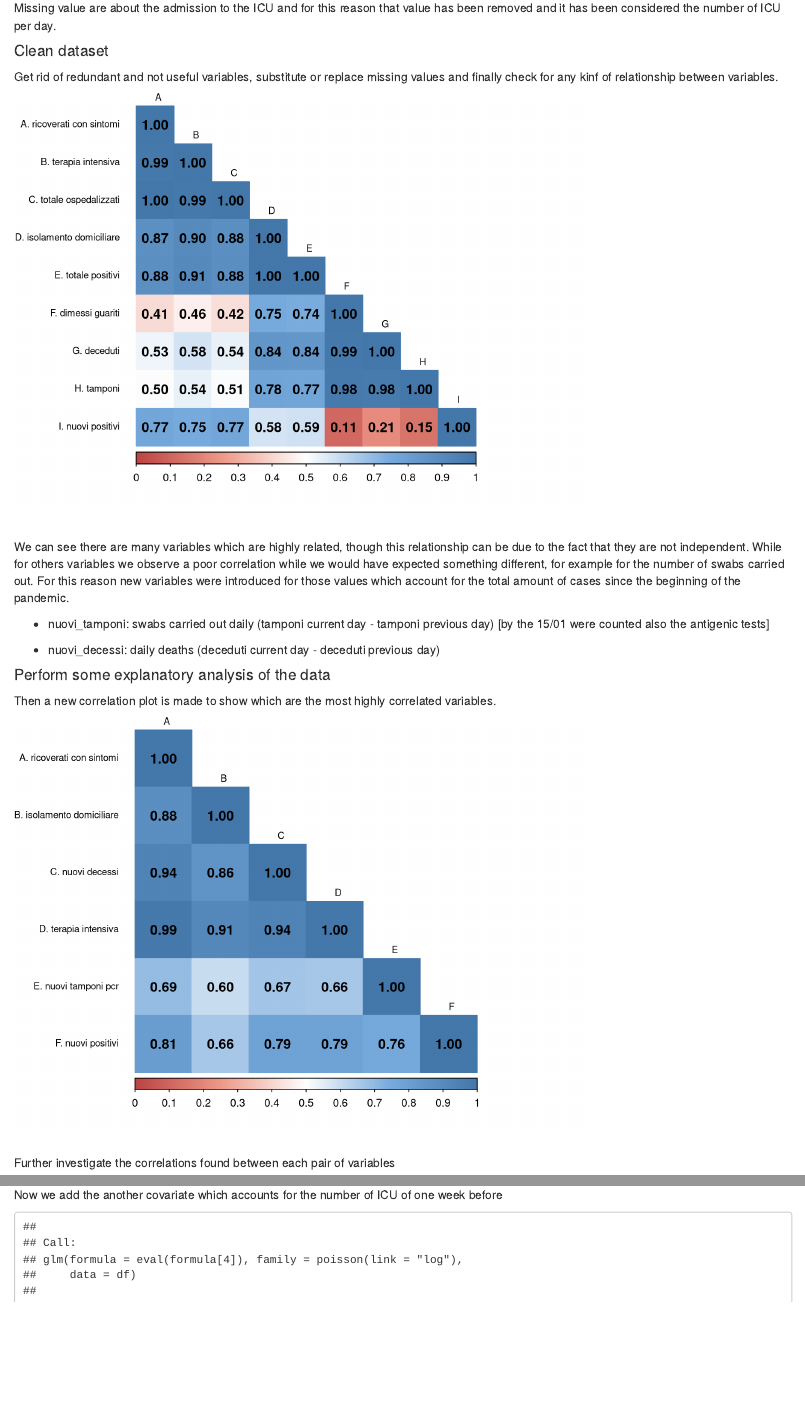
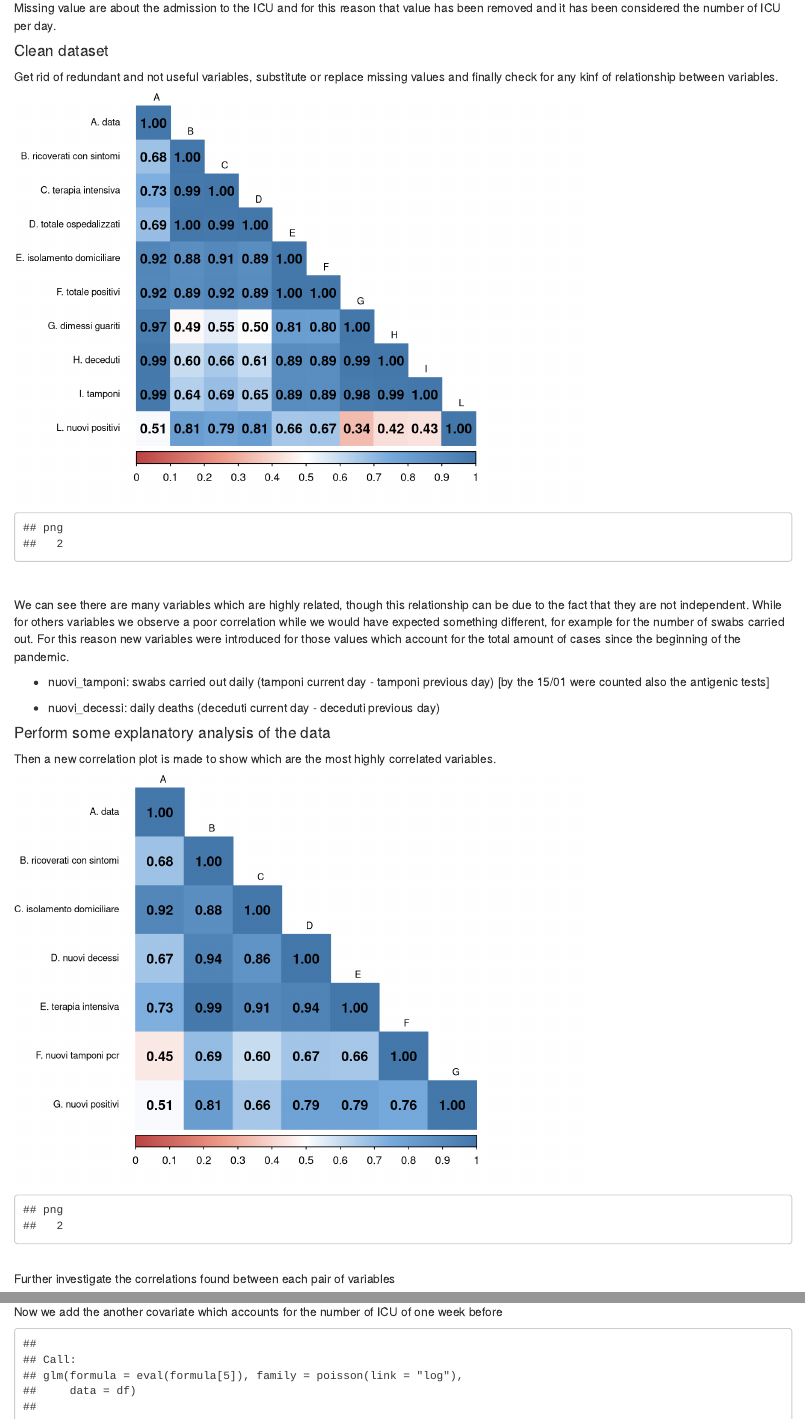
Before and after one commit to BernardoManfriani/SMDS, an R Markdown document (Covid19_cleaned.Rmd): the page in a window 1100 px wide, from 880 px down, and a second part further down, joined at a grey line. Rendered offline with R 4.5, knitr and Pandoc, with nearby package versions; common packages that the code uses without loading them are loaded.

Commit message:
corrplot

````diff
--- a/Covid19_cleaned.Rmd
+++ b/Covid19_cleaned.Rmd
@@ -70,19 +70,22 @@ Get rid of redundant and not useful variables, substitute or replace missing val
 library("ggcorrplot")
 library("corrplot")
 
-cols <- c("ricoverati_con_sintomi","terapia_intensiva","totale_ospedalizzati", "isolamento_domiciliare", "totale_positivi", "dimessi_guariti", "deceduti", "tamponi","nuovi_positivi")
-M=cor(df_extended[,cols])
-colnames(M) <- c("A", "B", "C", "D", "E", "F", "G", "H", "I")
+corr_df <- df
+corr_df$data <- as.numeric(corr_df$data)
+cols <- c("data", "ricoverati_con_sintomi","terapia_intensiva","totale_ospedalizzati", "isolamento_domiciliare", "totale_positivi", "dimessi_guariti", "deceduti", "tamponi","nuovi_positivi")
+
+M=cor(corr_df[,cols])
+colnames(M) <- c("A", "B", "C", "D", "E", "F", "G", "H", "I", "L")
 rownames(M) <- paste0(colnames(M), ". ", gsub("_", " ", cols))
 
 col <- colorRampPalette(c("#BB4444", "#EE9988", "#FFFFFF", "#77AADD", "#4477AA"))
 
 corrplot(M,col.lim=c(0,1),is.corr=FALSE, method="color", col=col(200), type="lower", addCoef.col = "black", tl.col = "black",tl.srt = 360, tl.offset = 1, tl.cex=0.7)
 
-# png("images/variables_corrplot.png", width=10,height=8,units="in",res=1500)
-# corrplot(M,col.lim=c(0,1),is.corr=FALSE, method="color",col=col(200),
-#      type="lower", addCoef.col = "black", tl.col = "black",tl.srt = 360, tl.offset = 1, tl.cex=1.1)
-# dev.off()
+png("images/variables_corrplot.png", width=10,height=8,units="in",res=1500)
+corrplot(M,col.lim=c(0,1),is.corr=FALSE, method="color",col=col(200),
+     type="lower", addCoef.col = "black", tl.col = "black",tl.srt = 360, tl.offset = 1, tl.cex=1.1)
+dev.off()
 
 ```
 <br>
@@ -101,19 +104,20 @@ Then a new correlation plot is made to show which are the most highly correlated
 ```{r correlation on chosen covariates, echo=FALSE, message=FALSE, warning=FALSE}
 library("ggcorrplot")
 library("corrplot")
-cols <- c("ricoverati_con_sintomi", "isolamento_domiciliare","nuovi_decessi", "terapia_intensiva", "nuovi_tamponi_pcr", "nuovi_positivi")
-M=cor(df[,cols])
-colnames(M) <- c("A", "B", "C", "D", "E", "F")
+
+cols <- c("data","ricoverati_con_sintomi", "isolamento_domiciliare","nuovi_decessi", "terapia_intensiva", "nuovi_tamponi_pcr", "nuovi_positivi")
+M=cor(corr_df[,cols])
+colnames(M) <- c("A", "B", "C", "D", "E", "F", "G")
 rownames(M) <- paste0(colnames(M), ". ", gsub("_", " ", cols))
 
 col <- colorRampPalette(c("#BB4444", "#EE9988", "#FFFFFF", "#77AADD", "#4477AA"))
 
 corrplot(M, method="color", col=col(200),  col.lim=c(0,1), is.corr=FALSE, type="lower", addCoef.col = "black", tl.col = "black", tl.srt = 360, tl.offset = 1, tl.cex=0.7)
 
-# png("images/variables_corrplot2.png", width=10,height=8,units="in",res=1500)
-# corrplot(M,col.lim=c(0,1),is.corr=FALSE, method="color",col=col(200),
-#      type="lower", addCoef.col = "black", tl.col = "black",tl.srt = 360, tl.offset = 1, tl.cex=1.1)
-# dev.off()
+png("images/variables_corrplot2.png", width=10,height=8,units="in",res=1500)
+ corrplot(M,col.lim=c(0,1),is.corr=FALSE, method="color",col=col(200),
+      type="lower", addCoef.col = "black", tl.col = "black",tl.srt = 360, tl.offset = 1, tl.cex=1.1)
+dev.off()
 
 ```
 
````
Also changed, not shown: Covid19_cleaned.html, images/variables_corrplot.png, images/variables_corrplot2.png, Covid19_cleaned.Rmd (8 more changed lines).
